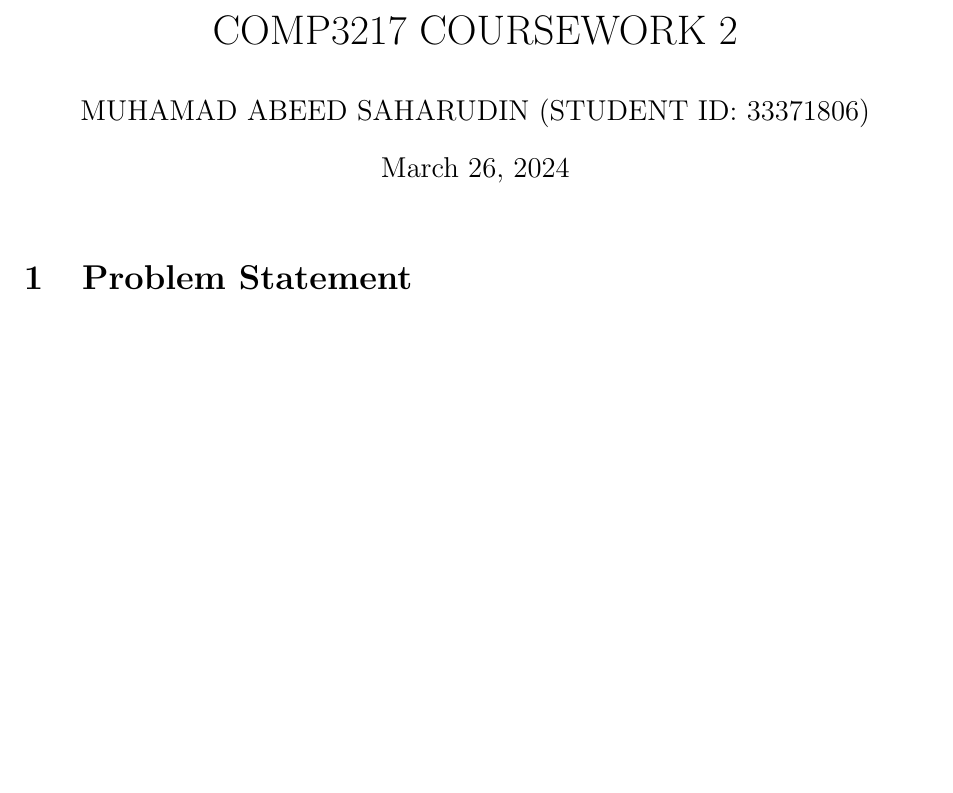
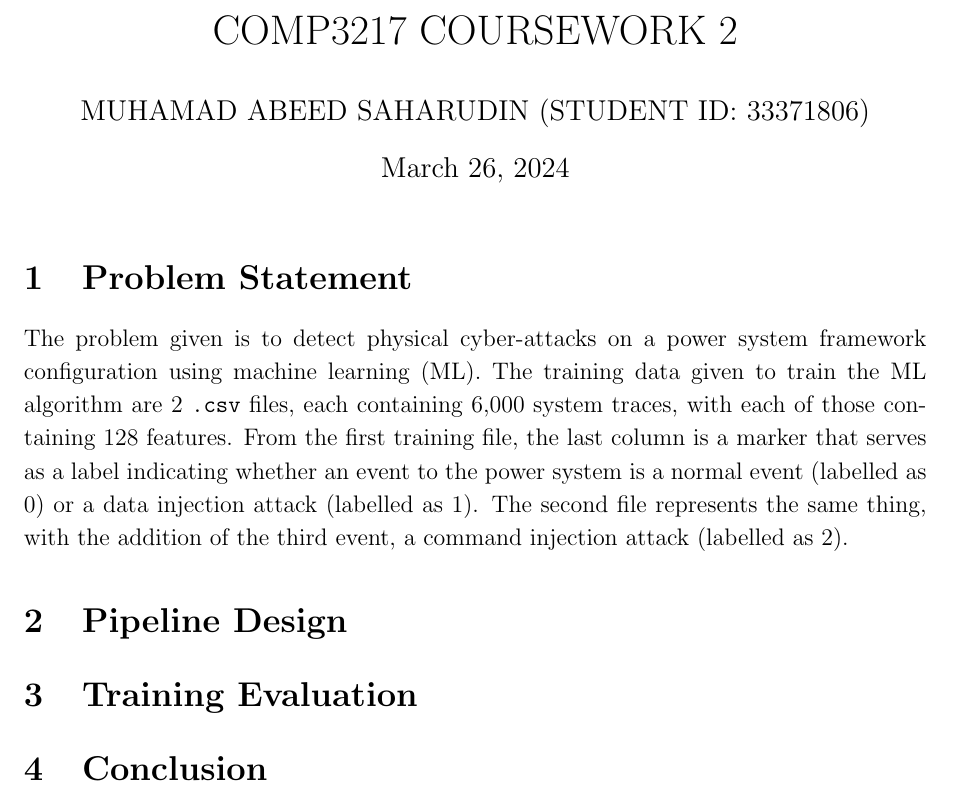
Before and after one commit to dopedud/COMP3217-CW2, a LaTeX document (report/report.tex): part of the page, cut so that both start at the same text, the shorter picture padded with empty space. Compiled offline with pdfLaTeX.

Commit message:
modified source_code modified report

```diff
--- a/report/report.tex
+++ b/report/report.tex
@@ -10,8 +10,21 @@
 
 \begin{document}
 
-\maketitle
+    \maketitle
 
-\section{Problem Statement}
+    \section{Problem Statement}
+
+        The problem given is to detect physical cyber-attacks on a power system framework configuration using machine
+        learning (ML). The training data given to train the ML algorithm are 2 \verb|.csv| files, each containing 6,000
+        system traces, with each of those containing 128 features. From the first training file, the last column is a
+        marker that serves as a label indicating whether an event to the power system is a normal event (labelled as 0)
+        or a data injection attack (labelled as 1). The second file represents the same thing, with the addition of the
+        third event, a command injection attack (labelled as 2).
+
+    \section{Pipeline Design}
+
+    \section{Training Evaluation}
+
+    \section{Conclusion}
 
 \end{document}
```
Also changed, not shown: report/report.pdf, 1 other file.
